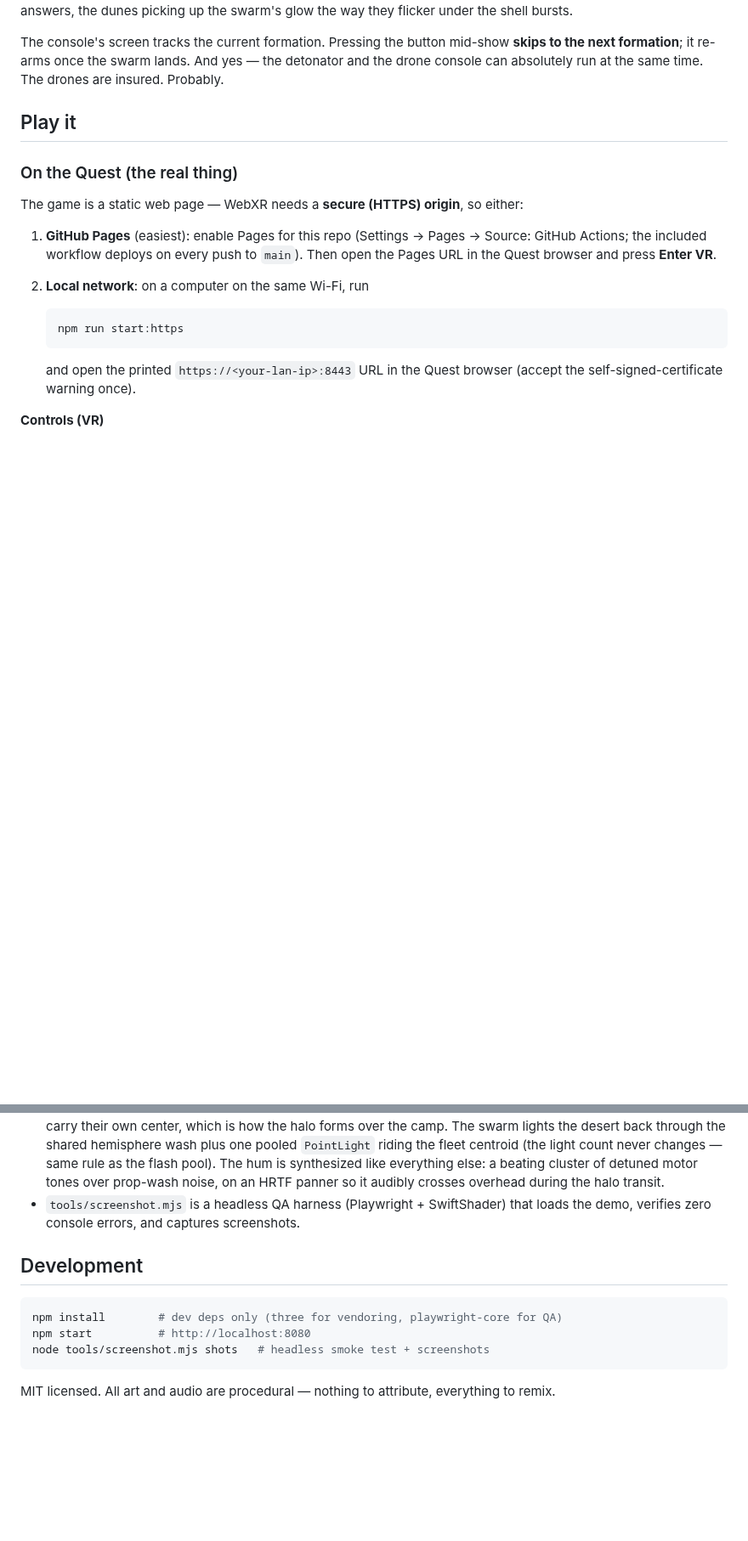
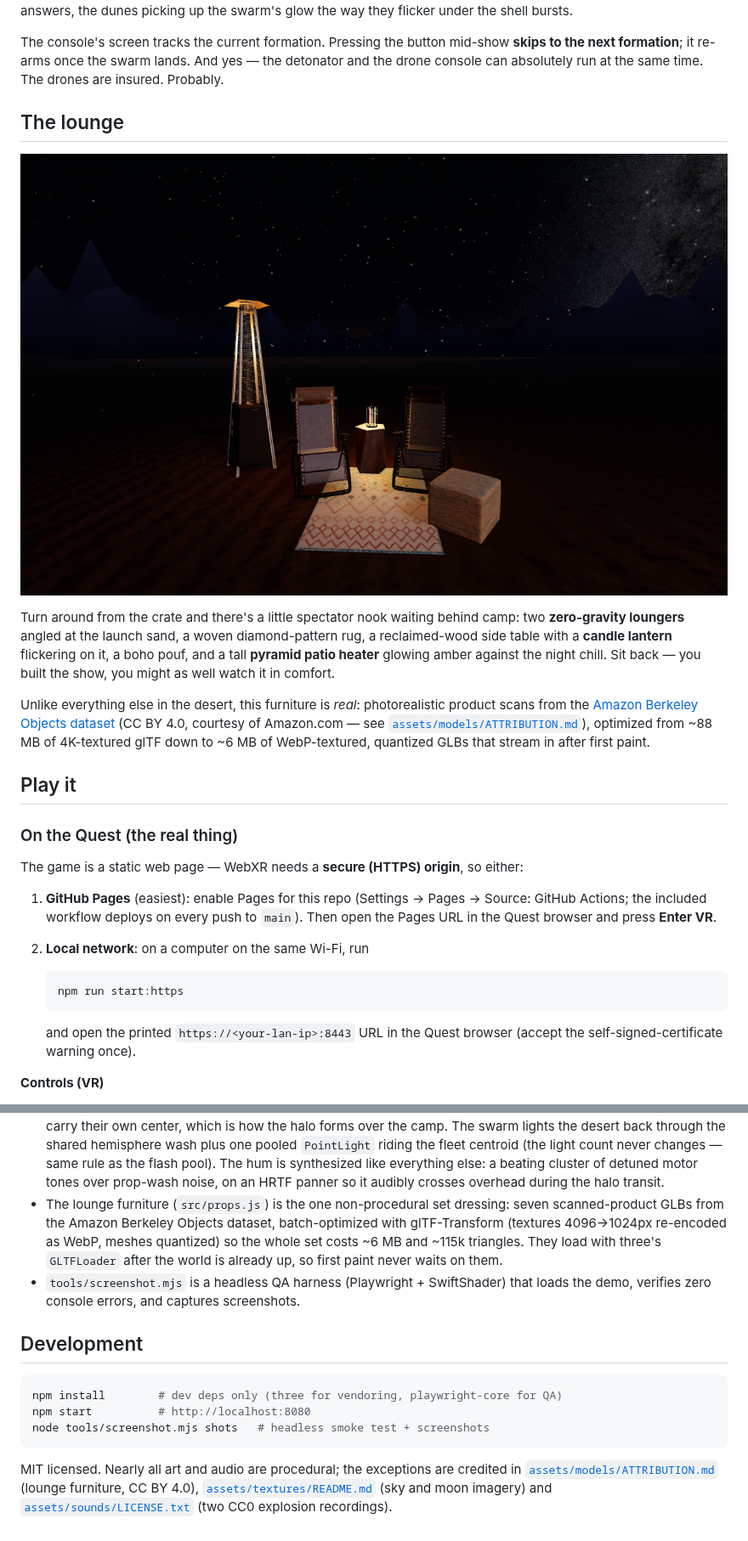
Before and after one commit to wildelmo/quest-desert-fireworks-vr, a Markdown page: README.md, 2 parts joined by grey strips. Shown at 85% size. Drawn GitHub-style; pictures changed too: docs/lounge.png (added); blank space fills up the shorter version.

````diff
--- a/README.md
+++ b/README.md
@@ -66,6 +66,23 @@ The console's screen tracks the current formation. Pressing the button mid-show
 **skips to the next formation**; it re-arms once the swarm lands. And yes — the
 detonator and the drone console can absolutely run at the same time. The drones are
 insured. Probably.
+
+## The lounge
+
+![lounge](docs/lounge.png)
+
+Turn around from the crate and there's a little spectator nook waiting behind camp:
+two **zero-gravity loungers** angled at the launch sand, a woven diamond-pattern rug,
+a reclaimed-wood side table with a **candle lantern** flickering on it, a boho pouf,
+and a tall **pyramid patio heater** glowing amber against the night chill. Sit back —
+you built the show, you might as well watch it in comfort.
+
+Unlike everything else in the desert, this furniture is *real*: photorealistic product
+scans from the [Amazon Berkeley Objects dataset](https://amazon-berkeley-objects.s3.us-east-1.amazonaws.com/index.html)
+(CC BY 4.0, courtesy of Amazon.com — see
+[`assets/models/ATTRIBUTION.md`](assets/models/ATTRIBUTION.md)), optimized from ~88 MB
+of 4K-textured glTF down to ~6 MB of WebP-textured, quantized GLBs that stream in
+after first paint.
 
 ## Play it
 
@@ -160,6 +177,11 @@ To audition any recipe without a headset: `node tools/render-sounds.mjs out whoo
   count never changes — same rule as the flash pool). The hum is synthesized like
   everything else: a beating cluster of detuned motor tones over prop-wash noise,
   on an HRTF panner so it audibly crosses overhead during the halo transit.
+- The lounge furniture (`src/props.js`) is the one non-procedural set dressing: seven
+  scanned-product GLBs from the Amazon Berkeley Objects dataset, batch-optimized with
+  glTF-Transform (textures 4096→1024px re-encoded as WebP, meshes quantized) so the
+  whole set costs ~6 MB and ~115k triangles. They load with three's `GLTFLoader`
+  after the world is already up, so first paint never waits on them.
 - `tools/screenshot.mjs` is a headless QA harness (Playwright + SwiftShader) that loads
   the demo, verifies zero console errors, and captures screenshots.
 
@@ -171,4 +193,7 @@ npm start          # http://localhost:8080
 node tools/screenshot.mjs shots   # headless smoke test + screenshots
 ```
 
-MIT licensed. All art and audio are procedural — nothing to attribute, everything to remix.
+MIT licensed. Nearly all art and audio are procedural; the exceptions are credited in
+[`assets/models/ATTRIBUTION.md`](assets/models/ATTRIBUTION.md) (lounge furniture, CC BY 4.0),
+[`assets/textures/README.md`](assets/textures/README.md) (sky and moon imagery) and
+[`assets/sounds/LICENSE.txt`](assets/sounds/LICENSE.txt) (two CC0 explosion recordings).
````
Also changed, not shown: assets/models/ATTRIBUTION.md (added, +34 -0 lines), 12 other files.
